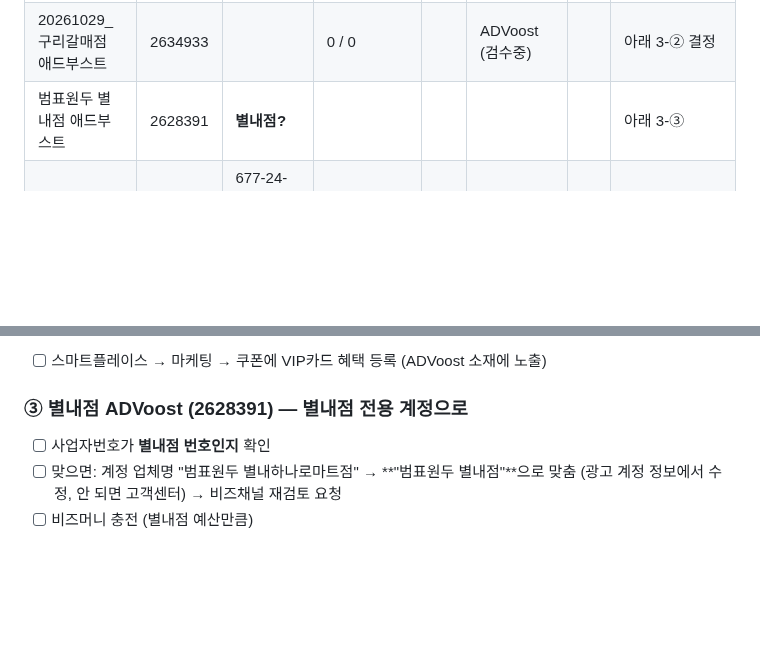
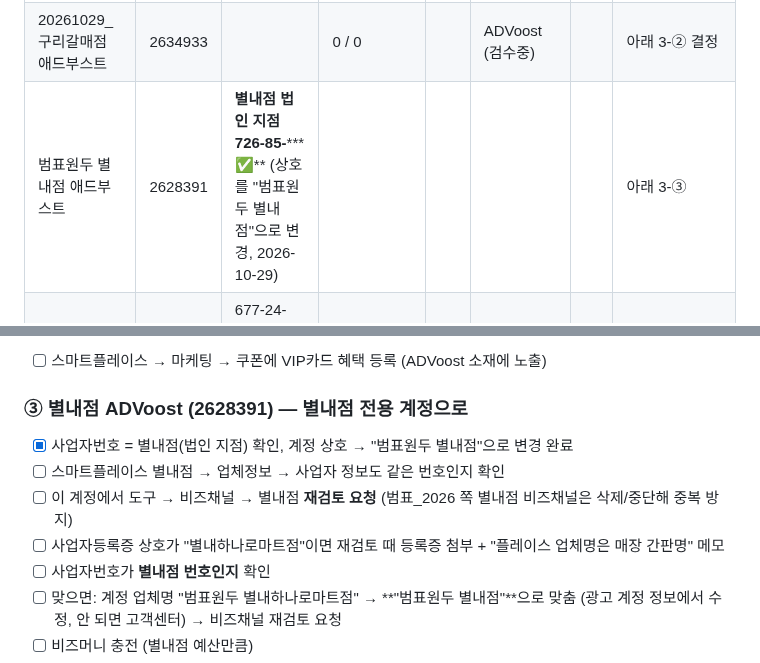
Before and after one commit to bumpyobeans/myproject, a Markdown page: marketing/ad-accounts.md, 2 parts joined by grey strips. Rendered like a GitHub page; blank space fills up the shorter version.

Commit message:
Byeollae account confirmed as branch business; next review steps
Co-Authored-By: Claude Opus 5.5 <noreply@anthropic.com>
Claude-Session: https://claude.ai/code/session_01NaMSkf5f8kd1HC7SgQp72J

```diff
--- a/marketing/ad-accounts.md
+++ b/marketing/ad-accounts.md
@@ -59,7 +59,7 @@
 |---|---|---|---|---|---|---|---|
 | 범표_2026 | 650167 | **팩토리** 677-24-***** (상호 범표원두, 운영 유형 대행권 이관) | 10,000 / 775,183 | 0장 | 쇼핑검색 3+, 플레이스 1 (로스터리카페 OFF) | | **온라인몰 메인** |
 | 20261029_구리갈매점 애드부스트 | 2634933 | | 0 / 0 | | ADVoost (검수중) | | 아래 3-② 결정 |
-| 범표원두 별내점 애드부스트 | 2628391 | **별내점?** | | | | | 아래 3-③ |
+| 범표원두 별내점 애드부스트 | 2628391 | **별내점 법인 지점 726-85-***** ✅** (상호를 "범표원두 별내점"으로 변경, 2026-10-29) | | | | | 아래 3-③ |
 | 범표원두 (1) | 84899 | 677-24-***** **범표원두팩토리** (개인사업자 번호 형태, 주소 구리 갈매) / 직접 광고주 | 부족 (배너: 잔액 부족으로 광고 일시중지, 브랜드검색·신제품검색 제외) | | **캠페인 없음** | | **중복 → 삭제** |
 | 범표원두 (2) | 60711 | **팩토리** 677-24-***** (상호 범표원두, 주소 갈매순환로204번길) / 직접 광고주 | 부족 (잔액 부족 배너) | | 확인 필요 | | **팩토리 ADVoost 지원 테스트 계정** — 지원 쿠폰·잔액 남았으면 이름 바꿔 보관, 없으면 삭제 |
 
@@ -79,6 +79,10 @@
 - [ ] 스마트플레이스 → 마케팅 → 쿠폰에 VIP카드 혜택 등록 (ADVoost 소재에 노출)
 
 ### ③ 별내점 ADVoost (2628391) — 별내점 전용 계정으로
+- [x] 사업자번호 = 별내점(법인 지점) 확인, 계정 상호 → "범표원두 별내점"으로 변경 완료
+- [ ] 스마트플레이스 별내점 → 업체정보 → 사업자 정보도 같은 번호인지 확인
+- [ ] 이 계정에서 도구 → 비즈채널 → 별내점 **재검토 요청** (범표_2026 쪽 별내점 비즈채널은 삭제/중단해 중복 방지)
+- [ ] 사업자등록증 상호가 "별내하나로마트점"이면 재검토 때 등록증 첨부 + "플레이스 업체명은 매장 간판명" 메모
 - [ ] 사업자번호가 **별내점 번호인지** 확인
 - [ ] 맞으면: 계정 업체명 "범표원두 별내하나로마트점" → **"범표원두 별내점"**으로 맞춤 (광고 계정 정보에서 수정, 안 되면 고객센터) → 비즈채널 재검토 요청
 - [ ] 비즈머니 충전 (별내점 예산만큼)
```
